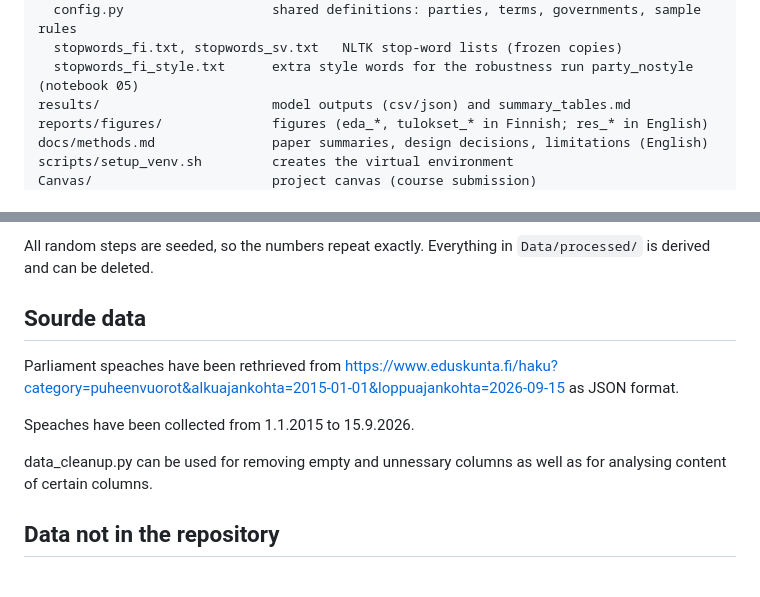
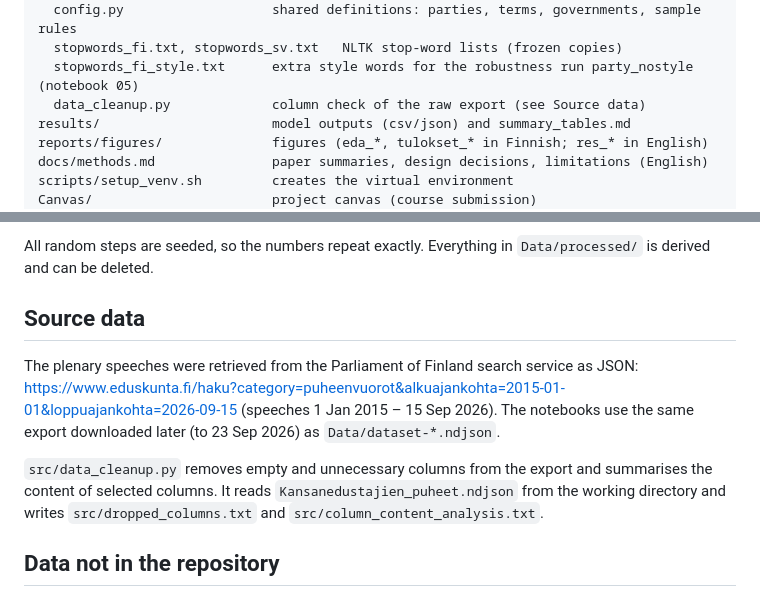
Before and after one commit to jtompuri/data-science-mini-project, a Markdown page: README.md, 2 parts joined by grey strips. GitHub-like rendering.

Commit message:
Tidy README after merge: source data section, remove stray characters

```diff
--- a/README.md
+++ b/README.md
@@ -32,6 +32,7 @@ src/
   config.py                   shared definitions: parties, terms, governments, sample rules
   stopwords_fi.txt, stopwords_sv.txt   NLTK stop-word lists (frozen copies)
   stopwords_fi_style.txt      extra style words for the robustness run party_nostyle (notebook 05)
+  data_cleanup.py             column check of the raw export (see Source data)
 results/                      model outputs (csv/json) and summary_tables.md
 reports/figures/              figures (eda_*, tulokset_* in Finnish; res_* in English)
 docs/methods.md               paper summaries, design decisions, limitations (English)
@@ -80,13 +81,11 @@ Notebooks 04, 05 and 06 skip the heavy computation when their output files alrea
 
 All random steps are seeded, so the numbers repeat exactly. Everything in `Data/processed/` is derived and can be deleted.
 
-## Sourde data
+## Source data
 
-Parliament speaches have been rethrieved from https://www.eduskunta.fi/haku?category=puheenvuorot&alkuajankohta=2015-01-01&loppuajankohta=2026-09-15 as JSON format.
+The plenary speeches were retrieved from the Parliament of Finland search service as JSON: https://www.eduskunta.fi/haku?category=puheenvuorot&alkuajankohta=2015-01-01&loppuajankohta=2026-09-15 (speeches 1 Jan 2015 – 15 Sep 2026). The notebooks use the same export downloaded later (to 23 Sep 2026) as `Data/dataset-*.ndjson`.
 
-Speaches have been collected from 1.1.2015 to 15.9.2026.
-
-data_cleanup.py can be used for removing empty and unnessary columns as well as for analysing content of certain columns.
+`src/data_cleanup.py` removes empty and unnecessary columns from the export and summarises the content of selected columns. It reads `Kansanedustajien_puheet.ndjson` from the working directory and writes `src/dropped_columns.txt` and `src/column_content_analysis.txt`.
 
 ## Data not in the repository
 
```
Also changed, not shown: other parts of README.md (+1 -1 lines).
